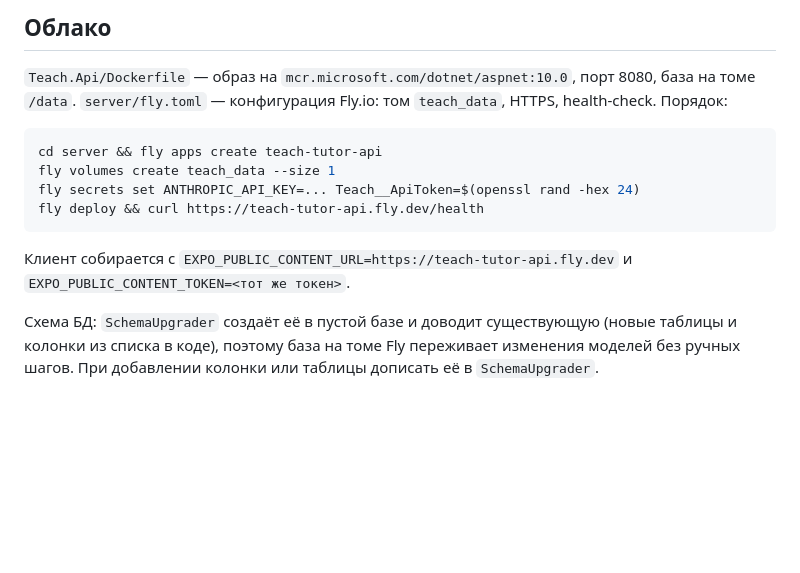
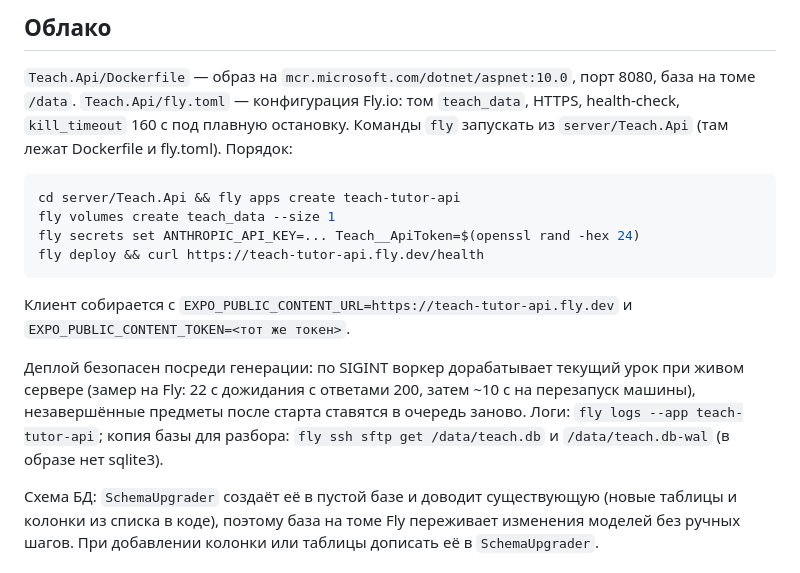
Before and after one commit to okirasov/teach, a Markdown page: server/README.md, the part around the change. Rendered like a GitHub page; blank space fills up the shorter version.

Commit message:
Document graceful shutdown measurements, one-time sources and polling tolerance
Co-Authored-By: Claude Fable 5.1 <noreply@anthropic.com>

````diff
--- a/server/README.md
+++ b/server/README.md
@@ -23,16 +23,22 @@ ASPNETCORE_URLS=http://0.0.0.0:5180 dotnet run --no-launch-profile
 ## Облако
 
 `Teach.Api/Dockerfile` — образ на `mcr.microsoft.com/dotnet/aspnet:10.0`, порт 8080, база на томе `/data`.
-`server/fly.toml` — конфигурация Fly.io: том `teach_data`, HTTPS, health-check. Порядок:
+`Teach.Api/fly.toml` — конфигурация Fly.io: том `teach_data`, HTTPS, health-check, `kill_timeout` 160 с
+под плавную остановку. Команды `fly` запускать из `server/Teach.Api` (там лежат Dockerfile и fly.toml). Порядок:
 
 ```bash
-cd server && fly apps create teach-tutor-api
+cd server/Teach.Api && fly apps create teach-tutor-api
 fly volumes create teach_data --size 1
 fly secrets set ANTHROPIC_API_KEY=... Teach__ApiToken=$(openssl rand -hex 24)
 fly deploy && curl https://teach-tutor-api.fly.dev/health
 ```
 
 Клиент собирается с `EXPO_PUBLIC_CONTENT_URL=https://teach-tutor-api.fly.dev` и `EXPO_PUBLIC_CONTENT_TOKEN=<тот же токен>`.
+
+Деплой безопасен посреди генерации: по SIGINT воркер дорабатывает текущий урок при живом сервере
+(замер на Fly: 22 с дожидания с ответами 200, затем ~10 с на перезапуск машины), незавершённые
+предметы после старта ставятся в очередь заново. Логи: `fly logs --app teach-tutor-api`; копия базы
+для разбора: `fly ssh sftp get /data/teach.db` и `/data/teach.db-wal` (в образе нет sqlite3).
 
 Схема БД: `SchemaUpgrader` создаёт её в пустой базе и доводит существующую (новые таблицы и колонки из списка в коде), поэтому база на томе Fly переживает изменения моделей без ручных шагов. При добавлении колонки или таблицы дописать её в `SchemaUpgrader`.
 
````
Also changed, not shown: docs/ai-content.md (+3 -1 lines), mobile/README.md (+1 -1 lines).
